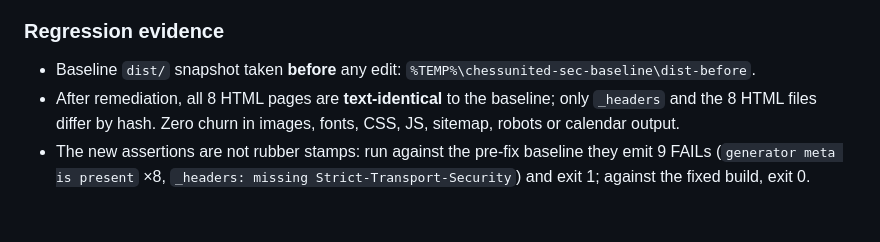
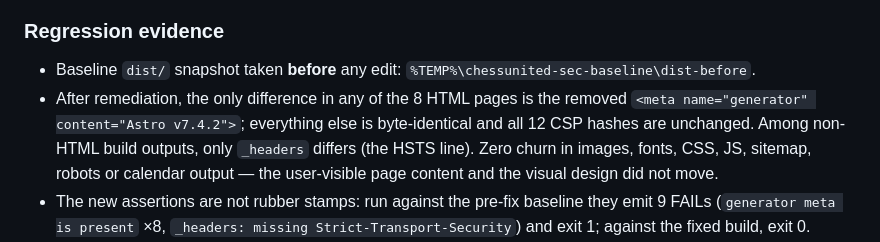
Before and after one commit to RammyJo/chessunited, a Markdown page: QA_REPORT.md, the part around the change. GitHub-like rendering; blank space fills up the shorter version.

Commit message:
State the baseline comparison precisely in the security pass

```diff
--- a/QA_REPORT.md
+++ b/QA_REPORT.md
@@ -452,9 +452,11 @@ or degrading client-supplied published content is an editorial decision. See **O
 
 - Baseline `dist/` snapshot taken **before** any edit:
   `%TEMP%\chessunited-sec-baseline\dist-before`.
-- After remediation, all 8 HTML pages are **text-identical** to the baseline; only
-  `_headers` and the 8 HTML files differ by hash. Zero churn in images, fonts, CSS,
-  JS, sitemap, robots or calendar output.
+- After remediation, the only difference in any of the 8 HTML pages is the removed
+  `<meta name="generator" content="Astro v7.4.2">`; everything else is byte-identical
+  and all 12 CSP hashes are unchanged. Among non-HTML build outputs, only `_headers`
+  differs (the HSTS line). Zero churn in images, fonts, CSS, JS, sitemap, robots or
+  calendar output — the user-visible page content and the visual design did not move.
 - The new assertions are not rubber stamps: run against the pre-fix baseline they
   emit 9 FAILs (`generator meta is present` ×8, `_headers: missing
   Strict-Transport-Security`) and exit 1; against the fixed build, exit 0.
```
